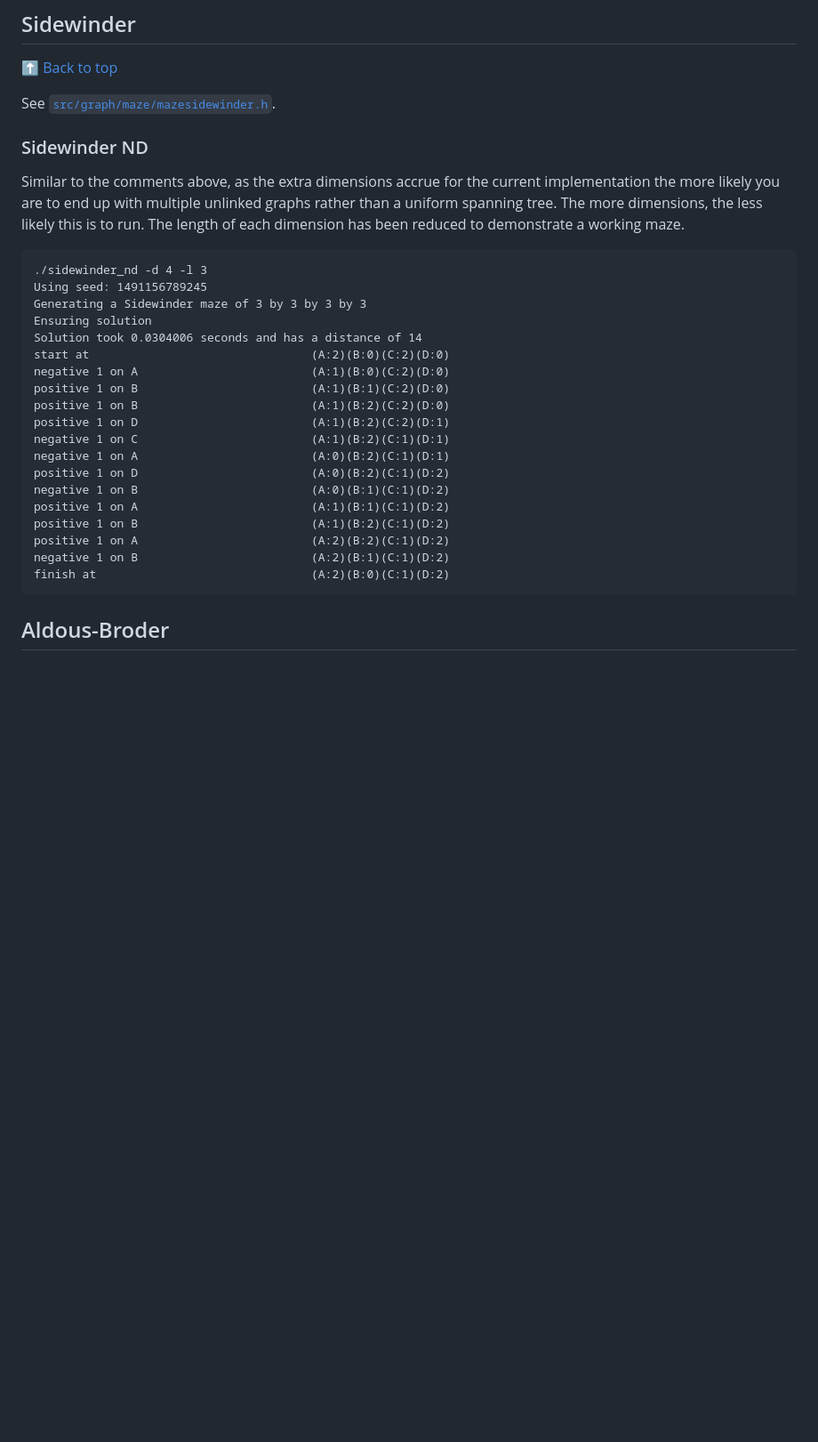
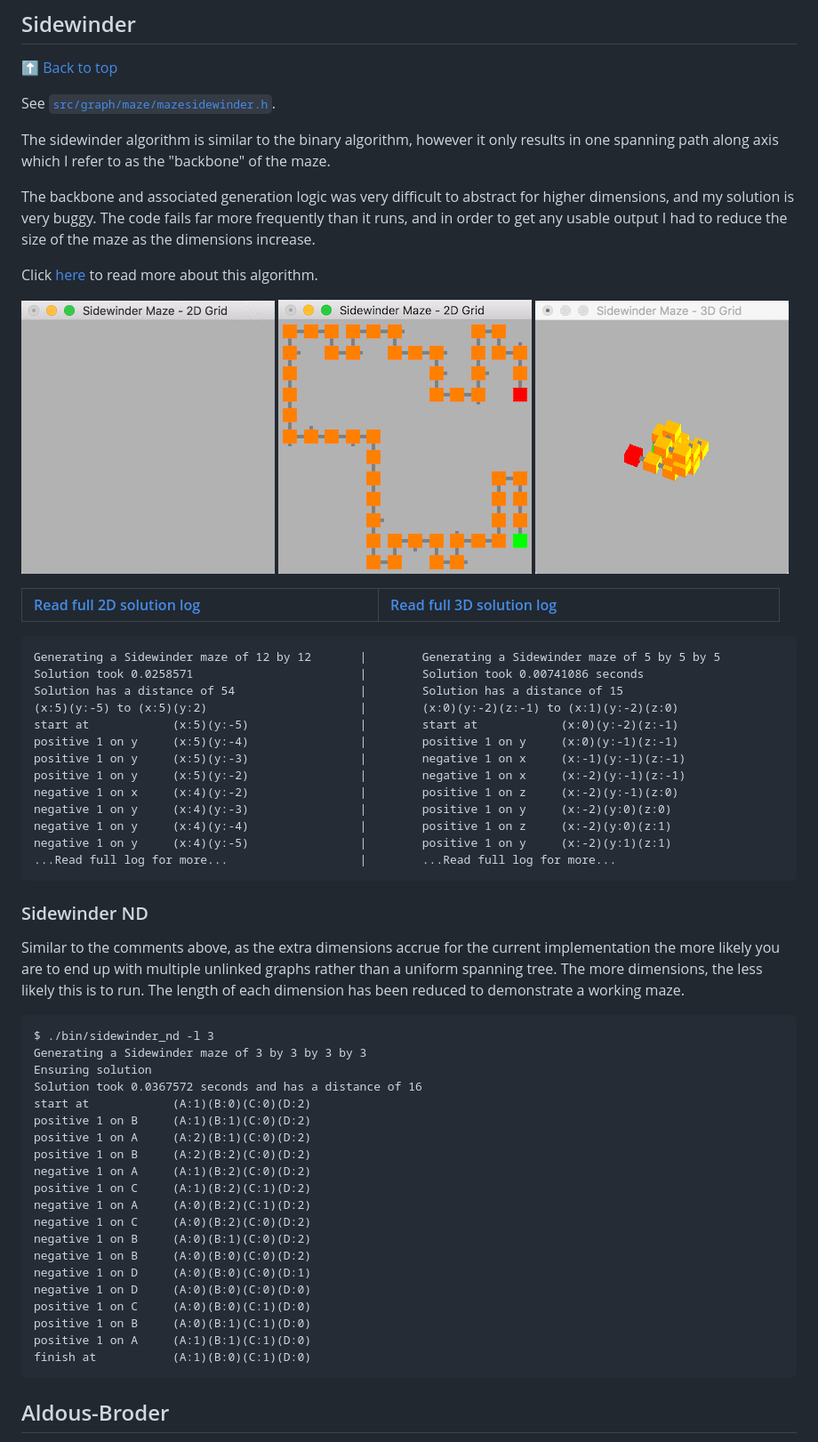
Before and after one commit to convenient/hyper-dimensional-mazes, a Markdown page: README.md, the part around one of its changes. Shown at 89% size. Rendered like a GitHub page; pictures changed too: readme/sidewinder_2d.gif (added), readme/sidewinder_2d.png (added), readme/sidewinder_3d.gif (added); blank space fills up the shorter version.

Commit message:
Add sidewinder notes

````diff
--- a/README.md
+++ b/README.md
@@ -116,31 +120,60 @@ positive 1 on A                         (A:5)(B:0)(C:4)(D:2)
 
 See [`src/graph/maze/mazesidewinder.h`](src/graph/maze/mazesidewinder.h).
 
+The sidewinder algorithm is similar to the binary algorithm, however it only results in one spanning path along axis which I refer to as the "backbone" of the maze.
+
+The backbone and associated generation logic was very difficult to abstract for higher dimensions, and my solution is very buggy. The code fails far more frequently than it runs, and in order to get any usable output I had to reduce the size of the maze as the dimensions increase.
+
+Click [here](http://weblog.jamisbuck.org/2011/2/3/maze-generation-sidewinder-algorithm) to read more about this algorithm.
+
+![sidewinder2d](readme/sidewinder_2d.gif)
+![sidewinder2d_solution](readme/sidewinder_2d.png)
+![sidewinder3d](readme/sidewinder_3d.gif)
+
+| [Read full 2D solution log](readme/sidewinder_2d.log)&nbsp;&nbsp;&nbsp;&nbsp;&nbsp;&nbsp;&nbsp;&nbsp;&nbsp;&nbsp;&nbsp;&nbsp;&nbsp;&nbsp;&nbsp;&nbsp;&nbsp;&nbsp;&nbsp;&nbsp;&nbsp;&nbsp;&nbsp;&nbsp;&nbsp;&nbsp;&nbsp;&nbsp;&nbsp;&nbsp;&nbsp;&nbsp;&nbsp;&nbsp;&nbsp;&nbsp;&nbsp;&nbsp;&nbsp;&nbsp;&nbsp;&nbsp;&nbsp;&nbsp;&nbsp;|  [Read full 3D solution log](readme/sidewinder_3d.log) &nbsp;&nbsp;&nbsp;&nbsp;&nbsp;&nbsp;&nbsp;&nbsp;&nbsp;&nbsp;&nbsp;&nbsp;&nbsp;&nbsp;&nbsp;&nbsp;&nbsp;&nbsp;&nbsp;&nbsp;&nbsp;&nbsp;&nbsp;&nbsp;&nbsp;&nbsp;&nbsp;&nbsp;&nbsp;&nbsp;&nbsp;&nbsp;&nbsp;&nbsp;&nbsp;&nbsp;&nbsp;&nbsp;&nbsp;&nbsp;&nbsp;&nbsp;&nbsp;&nbsp;&nbsp;&nbsp;&nbsp;&nbsp;&nbsp;&nbsp;&nbsp;&nbsp;&nbsp;&nbsp;&nbsp;&nbsp;|
+|---|---|
+
+```
+Generating a Sidewinder maze of 12 by 12       |        Generating a Sidewinder maze of 5 by 5 by 5
+Solution took 0.0258571                        |        Solution took 0.00741086 seconds
+Solution has a distance of 54                  |        Solution has a distance of 15
+(x:5)(y:-5) to (x:5)(y:2)                      |        (x:0)(y:-2)(z:-1) to (x:1)(y:-2)(z:0)
+start at            (x:5)(y:-5)                |        start at            (x:0)(y:-2)(z:-1)
+positive 1 on y     (x:5)(y:-4)                |        positive 1 on y     (x:0)(y:-1)(z:-1)
+positive 1 on y     (x:5)(y:-3)                |        negative 1 on x     (x:-1)(y:-1)(z:-1)
+positive 1 on y     (x:5)(y:-2)                |        negative 1 on x     (x:-2)(y:-1)(z:-1)
+negative 1 on x     (x:4)(y:-2)                |        positive 1 on z     (x:-2)(y:-1)(z:0)
+negative 1 on y     (x:4)(y:-3)                |        positive 1 on y     (x:-2)(y:0)(z:0)
+negative 1 on y     (x:4)(y:-4)                |        positive 1 on z     (x:-2)(y:0)(z:1)
+negative 1 on y     (x:4)(y:-5)                |        positive 1 on y     (x:-2)(y:1)(z:1)
+...Read full log for more...                   |        ...Read full log for more...
+```
 
 ### Sidewinder ND
 
 Similar to the comments above, as the extra dimensions accrue for the current implementation the more likely you are to end up with multiple unlinked graphs rather than a uniform spanning tree. The more dimensions, the less likely this is to run. The length of each dimension has been reduced to demonstrate a working maze.
 
 ```
-./sidewinder_nd -d 4 -l 3
-Using seed: 1491156789245
+$ ./bin/sidewinder_nd -l 3
 Generating a Sidewinder maze of 3 by 3 by 3 by 3
 Ensuring solution
-Solution took 0.0304006 seconds and has a distance of 14
-start at                                (A:2)(B:0)(C:2)(D:0)
-negative 1 on A                         (A:1)(B:0)(C:2)(D:0)
-positive 1 on B                         (A:1)(B:1)(C:2)(D:0)
-positive 1 on B                         (A:1)(B:2)(C:2)(D:0)
-positive 1 on D                         (A:1)(B:2)(C:2)(D:1)
-negative 1 on C                         (A:1)(B:2)(C:1)(D:1)
-negative 1 on A                         (A:0)(B:2)(C:1)(D:1)
-positive 1 on D                         (A:0)(B:2)(C:1)(D:2)
-negative 1 on B                         (A:0)(B:1)(C:1)(D:2)
-positive 1 on A                         (A:1)(B:1)(C:1)(D:2)
-positive 1 on B                         (A:1)(B:2)(C:1)(D:2)
-positive 1 on A                         (A:2)(B:2)(C:1)(D:2)
-negative 1 on B                         (A:2)(B:1)(C:1)(D:2)
-finish at                               (A:2)(B:0)(C:1)(D:2)
+Solution took 0.0367572 seconds and has a distance of 16
+start at            (A:1)(B:0)(C:0)(D:2)
+positive 1 on B     (A:1)(B:1)(C:0)(D:2)
+positive 1 on A     (A:2)(B:1)(C:0)(D:2)
+positive 1 on B     (A:2)(B:2)(C:0)(D:2)
+negative 1 on A     (A:1)(B:2)(C:0)(D:2)
+positive 1 on C     (A:1)(B:2)(C:1)(D:2)
+negative 1 on A     (A:0)(B:2)(C:1)(D:2)
+negative 1 on C     (A:0)(B:2)(C:0)(D:2)
+negative 1 on B     (A:0)(B:1)(C:0)(D:2)
+negative 1 on B     (A:0)(B:0)(C:0)(D:2)
+negative 1 on D     (A:0)(B:0)(C:0)(D:1)
+negative 1 on D     (A:0)(B:0)(C:0)(D:0)
+positive 1 on C     (A:0)(B:0)(C:1)(D:0)
+positive 1 on B     (A:0)(B:1)(C:1)(D:0)
+positive 1 on A     (A:1)(B:1)(C:1)(D:0)
+finish at           (A:1)(B:0)(C:1)(D:0)
 ```
 
 ## Aldous-Broder
````
Also changed, not shown: other parts of README.md (+5 -1 lines), 3 other files.
